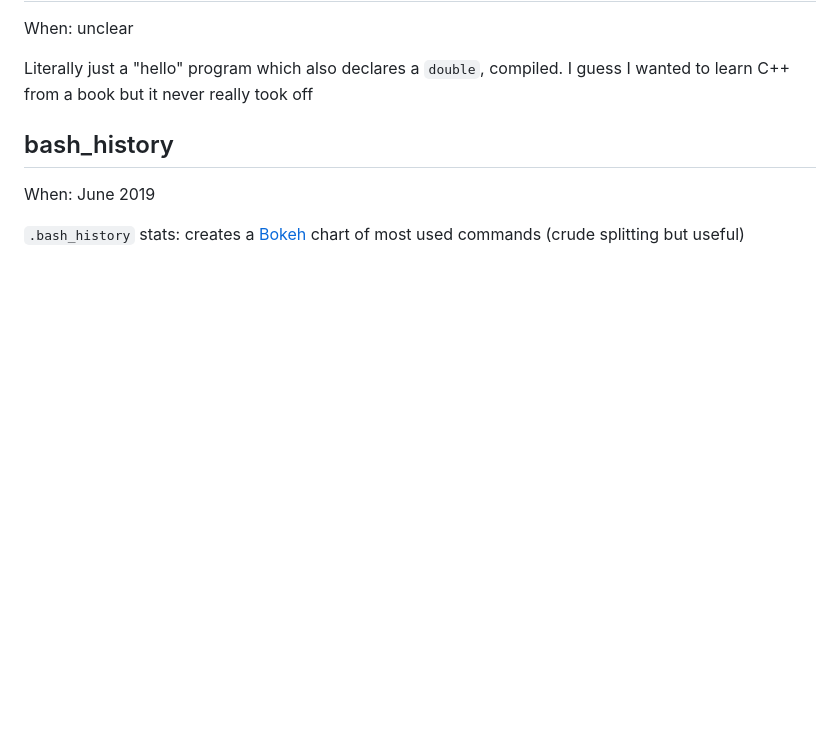
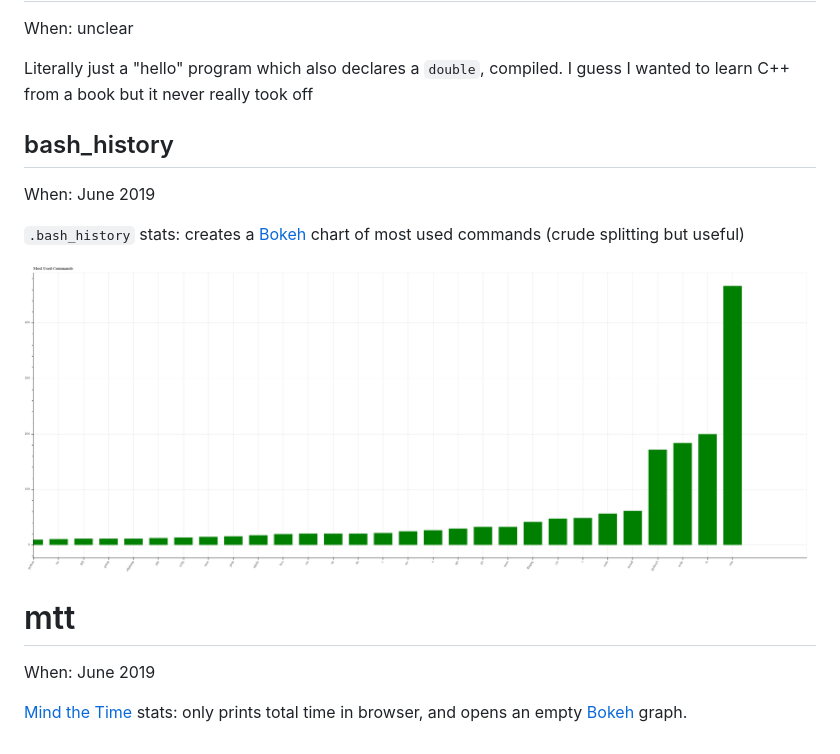
Before and after one commit to skuzzymiglet/old-projects, a Markdown page: README.md, the part around the change. GitHub-like rendering; pictures changed too: bash_history.png (added); blank space fills up the shorter version.

```diff
--- a/README.md
+++ b/README.md
@@ -13,3 +13,10 @@ Literally just a "hello" program which also declares a `double`, compiled. I gue
 When: June 2019
 
 `.bash_history` stats: creates a [Bokeh](https://bokeh.org/) chart of most used commands (crude splitting but useful)
+
+![bash_history.png](bash_history.png)
+
+# mtt
+When: June 2019
+
+[Mind the Time](https://addons.mozilla.org/en-US/firefox/addon/mind-the-time/) stats: only prints total time in browser, and opens an empty [Bokeh](https://bokeh.org/) graph.
```
Also changed, not shown: 1 other file.
